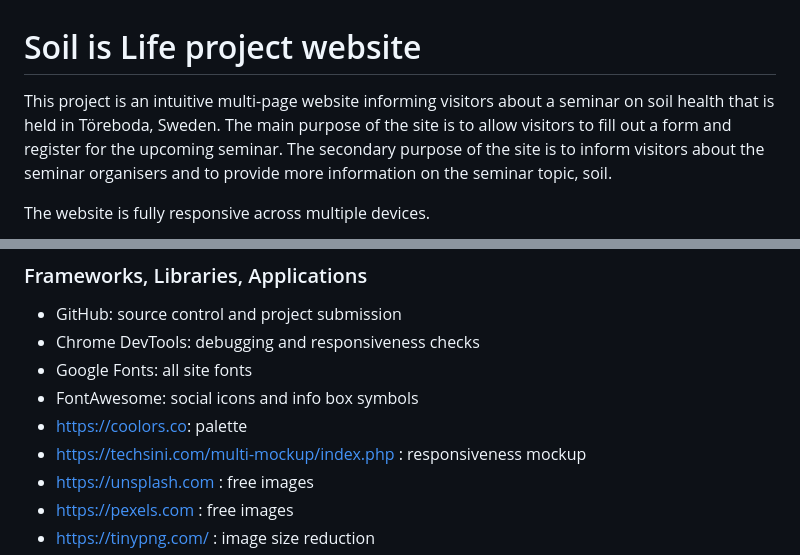
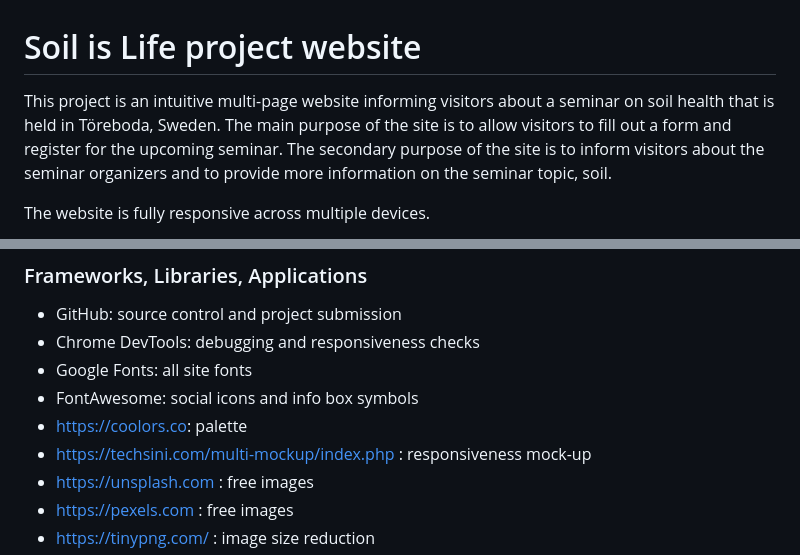
Before and after one commit to RikaIljina/PortfolioProject1, a Markdown page: README.md, 2 parts joined by grey strips. GitHub-like rendering.

```diff
--- a/README.md
+++ b/README.md
@@ -1,6 +1,6 @@
 # Soil is Life project website
 
-This project is an intuitive multi-page website informing visitors about a seminar on soil health that is held in Töreboda, Sweden. The main purpose of the site is to allow visitors to fill out a form and register for the upcoming seminar. The secondary purpose of the site is to inform visitors about the seminar organisers and to provide more information on the seminar topic, soil.
+This project is an intuitive multi-page website informing visitors about a seminar on soil health that is held in Töreboda, Sweden. The main purpose of the site is to allow visitors to fill out a form and register for the upcoming seminar. The secondary purpose of the site is to inform visitors about the seminar organizers and to provide more information on the seminar topic, soil.
 
 The website is fully responsive across multiple devices.
 
@@ -123,7 +123,7 @@ The images were chosen to fit in with the website's overall look and to provide
 - Google Fonts: all site fonts
 - FontAwesome: social icons and info box symbols
 - https://coolors.co: palette
-- https://techsini.com/multi-mockup/index.php : responsiveness mockup
+- https://techsini.com/multi-mockup/index.php : responsiveness mock-up
 - https://unsplash.com : free images
 - https://pexels.com : free images
 - https://tinypng.com/ : image size reduction
```
Also changed, not shown: other parts of README.md (+7 -7 lines).
